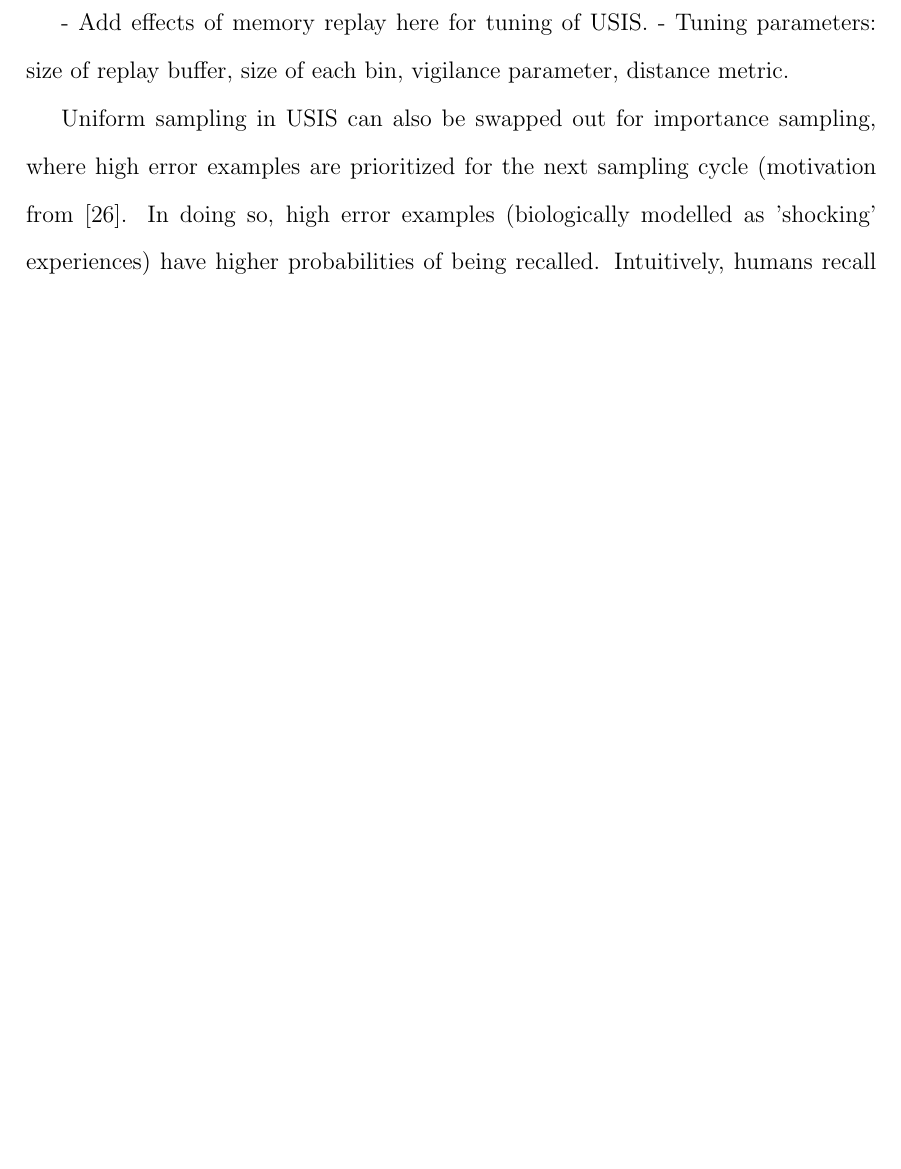
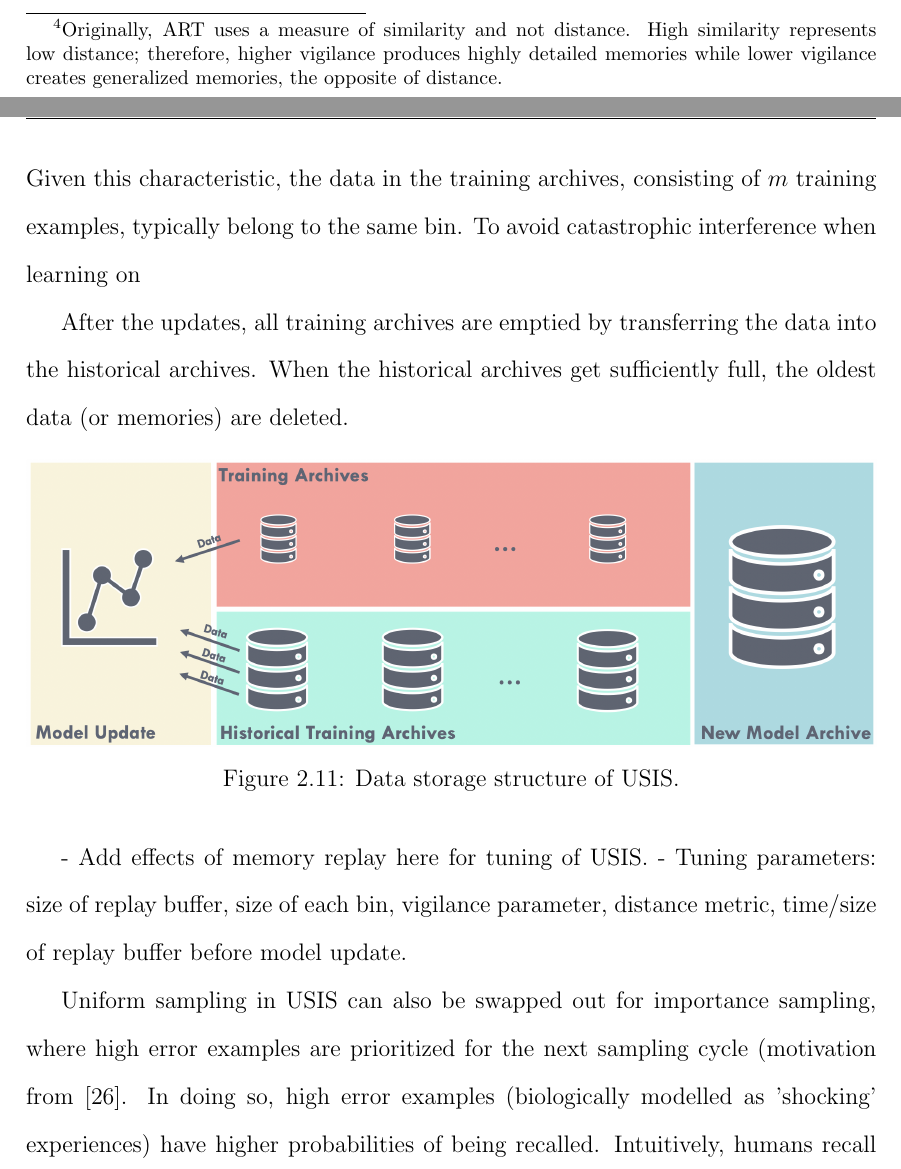
Before and after one commit to RuiNian7319/Thesis, a LaTeX thesis (main.tex, which reads chapters/Chapter02:MachineLearningforPrediction.tex): part of page 46 of 97 before the commit and two parts of pages 44 and 48 of 99 after it, the two joined at a grey line, cut at the place of the change, the shorter picture padded with empty space. Compiled offline with pdfLaTeX.

Commit message:
Updates from Overleaf

```diff
--- a/chapters/Chapter02:MachineLearningforPrediction.tex
+++ b/chapters/Chapter02:MachineLearningforPrediction.tex
@@ -200,7 +202,7 @@ Incremental learning still falls short in terms of catastrophic interference (al
 
 The uniform sampling incremental supervised learning (USIS) algorithm was proposed to overcome this issue and to enhance data efficiency for adaptive ML techniques.  USIS is a combination of adaptive resonance theory, uniform sampling, and experience replay (from reinforcement learning theory), where each update step is outlier free, data is efficiently used many times, and data is uniformly sampled across the distribution of the model to prevent catastrophic interference.
 
-The simplified adaptive resonance theory (ART) architecture is shown in Figure \ref{fig:02art}. ART was originally proposed to prevent disrupting existing knowledge during learning of new knowledge.  In ART, the comparison field first allocates the input vector to the best match model in the recognition field based on a distance metric, $d$.  Then, the distance between the input vector and the closest matching model is compared to the vigilance parameter, $\nu$.  If $d < \nu$, the model weights will be adjusted using the new input vector.  Otherwise, the input vector is used to initiate a new model.  The vigilance parameter has significant influence on the overall system.  Intuitively, higher vigilance produces highly detailed memories (many specialized models), while lower vigilance creates generalized memories (fewer, generalized models) \cite{art}.
+The simplified adaptive resonance theory (ART) architecture is shown in Figure \ref{fig:02art}. ART was originally proposed to prevent disrupting existing knowledge during learning of new knowledge.  In ART, the comparison field first allocates the input vector to the best match model in the recognition field based on a distance metric, $d$.  Then, the distance between the input vector and the closest matching model is compared to the vigilance parameter, $\nu$.  If $d < \nu$, the model weights will be adjusted using the new input vector.  Otherwise, the input vector is used to initiate a new model.  The vigilance parameter has significant influence on the overall system.  Intuitively, lower vigilance produces highly detailed memories (many specialized models), while higher vigilance creates generalized memories (fewer, generalized models)\footnote{Originally, ART uses a measure of similarity and not distance.  High similarity represents low distance; therefore, higher vigilance produces highly detailed memories while lower vigilance creates generalized memories, the opposite of distance.} \cite{art}.
 
 \begin{figure}[h]
     \centering
@@ -209,5 +211,5 @@ The simplified adaptive resonance theory (ART) architecture is shown in Figure \
     \label{fig:02art}
 \end{figure}
 
-Uniform sampling is random sampling method where proportions of each desired group are forced to be sampled equally. For example, imagine a pump data set used to predict for the pump RPM given an input current.  The pump RPMs range between 0 - 1000 and the accuracy of the model is important across all values; however, the data set is significantly biased towards the 900 - 1000 RPM range, with only few data points in other regions.   In the context of process control where data typically remain constant over long periods of time, uniform sampling can guarantee data variety during an incremental learning update step.
+Uniform sampling is a random sampling method where proportions of each desired group are forced to be sampled equally. For example, imagine a pump data set used to predict for the pump RPM given an input current.  The pump RPMs range between 0 - 1000 and the accuracy of the model is important across all values; however, the data set is significantly biased towards the 900 - 1000 RPM range, with only few data points in other regions. To ensure the model has acceptable performance across all values, the data set can be binned and equal amounts of data from each bin are sampled during the update step.  In the context of process control where data typically remain constant over long periods of time, uniform sampling can guarantee data variety during an incremental learning update step.
 
@@ -221,6 +223,4 @@ Figure \ref{fig:02USIS} shows the architecture for the USIS algorithm.  Initiall
 
-- Add effects of memory replay here for tuning of USIS.
-- Tuning parameters: size of replay buffer, size of each bin, vigilance parameter, distance metric.
 \begin{figure}
     \centering
     \includegraphics[width=\textwidth]{images/suncor/08IncrementalLearning.png}
@@ -228,6 +228,20 @@ Figure \ref{fig:02USIS} shows the architecture for the USIS algorithm.  Initiall
     \label{fig:02USIS}
 \end{figure}
 
+To enhance clarity of each update step, the data storage structure of USIS is shown in Figure \ref{fig:02USISData}. Before an update, the bins of each model must be defined.  The bins are typically defined by dividing the distribution of the predicted variable.  Bins can be narrower around regimes with abundant data, and wider for regimes lacking data.  During an update step, all data from the training archive alongside some sampled data from the historical training archive are blended together and fed into the gradient descent step for model updates.  Typically in process control applications, systems tend to linger around certain set points for many time steps.  Given this characteristic, the data in the training archives, consisting of $m$ training examples, typically belong to the same bin.  To avoid catastrophic interference when learning on
+
+After the updates, all training archives are emptied by transferring the data into the historical archives.  When the historical archives get sufficiently full, the oldest data (or memories) are deleted.
+
+\begin{figure}[h]
+    \centering
+    \includegraphics[width=\textwidth]{images/ch2/02USISData.jpeg}
+    \caption{Data storage structure of USIS.}
+    \label{fig:02USISData}
+\end{figure}
+
+- Add effects of memory replay here for tuning of USIS.
+- Tuning parameters: size of replay buffer, size of each bin, vigilance parameter, distance metric, time/size of replay buffer before model update.
+
 Uniform sampling in USIS can also be swapped out for importance sampling, where high error examples are prioritized for the next sampling cycle (motivation from \cite{prioritize_exp_replay}. In doing so, high error examples (biologically modelled as 'shocking' experiences) have higher probabilities of being recalled.  Intuitively, humans recall 'shocking' experiences more often. The method enhances accuracy in many reinforcement learning applications \cite{dqn, er1, er2}, although, such a method may prioritize noisy, near-outlier data points in process control applications and introduce model divergence.
 
 as proposed in \cite{eff_of_er}.
```
Also changed, not shown: images/ch2/02USISData.jpeg (added), chapters/Chapter02:MachineLearningforPrediction.tex (8 more changed lines).
